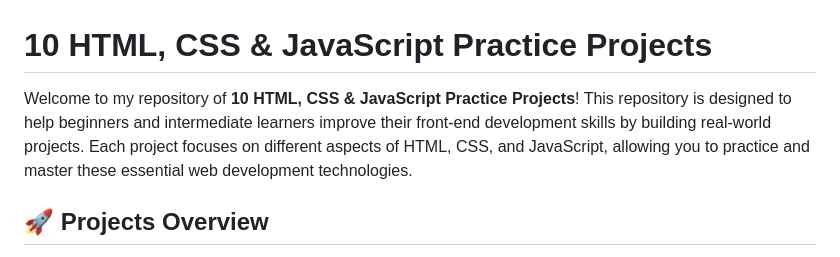
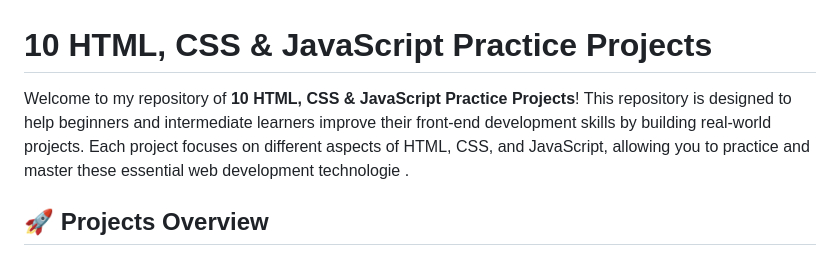
Before and after one commit to arvindyadavtechii/10-Practice-Project-using-html-css-Javascript, a Markdown page: README.md, the part around the change. GitHub-like rendering.

```diff
--- a/README.md
+++ b/README.md
@@ -1,6 +1,6 @@
 # 10 HTML, CSS & JavaScript Practice Projects
 
-Welcome to my repository of **10 HTML, CSS & JavaScript Practice Projects**! This repository is designed to help beginners and intermediate learners improve their front-end development skills by building real-world projects. Each project focuses on different aspects of HTML, CSS, and JavaScript, allowing you to practice and master these essential web development technologies.
+Welcome to my repository of **10 HTML, CSS & JavaScript Practice Projects**! This repository is designed to help beginners and intermediate learners improve their front-end development skills by building real-world projects. Each project focuses on different aspects of HTML, CSS, and JavaScript, allowing you to practice and master these essential web development technologie .
 
 ## 🚀 Projects Overview
 
```
